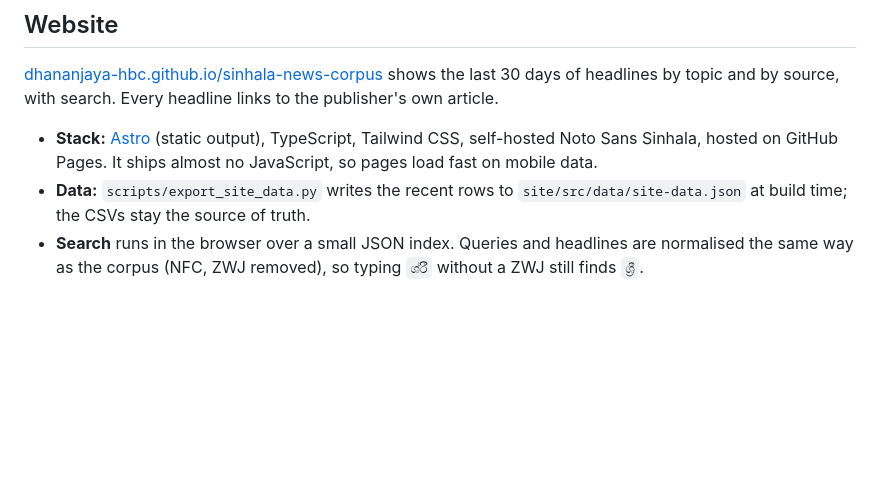
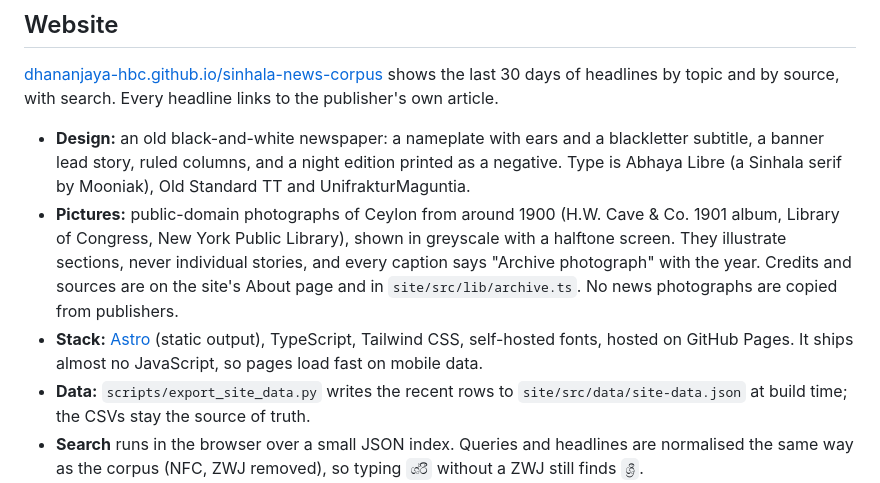
Before and after one commit to dhananjaya-hbc/sinhala-news-corpus, a Markdown page: README.md, the part around the change. GitHub-like rendering; blank space fills up the shorter version.

Commit message:
docs: describe newspaper design and archive photo policy

```diff
--- a/README.md
+++ b/README.md
@@ -128,9 +128,17 @@ GitHub Actions (daily 01:00 UTC = 06:30 Sri Lanka)
 shows the last 30 days of headlines by topic and by source, with search.
 Every headline links to the publisher's own article.
 
+- **Design:** an old black-and-white newspaper: a nameplate with ears and a blackletter
+  subtitle, a banner lead story, ruled columns, and a night edition printed as a negative.
+  Type is Abhaya Libre (a Sinhala serif by Mooniak), Old Standard TT and UnifrakturMaguntia.
+- **Pictures:** public-domain photographs of Ceylon from around 1900 (H.W. Cave & Co. 1901
+  album, Library of Congress, New York Public Library), shown in greyscale with a halftone
+  screen. They illustrate sections, never individual stories, and every caption says
+  "Archive photograph" with the year. Credits and sources are on the site's About page and in
+  `site/src/lib/archive.ts`. No news photographs are copied from publishers.
 - **Stack:** [Astro](https://astro.build/) (static output), TypeScript, Tailwind CSS,
-  self-hosted Noto Sans Sinhala, hosted on GitHub Pages. It ships almost no
-  JavaScript, so pages load fast on mobile data.
+  self-hosted fonts, hosted on GitHub Pages. It ships almost no JavaScript, so pages
+  load fast on mobile data.
 - **Data:** `scripts/export_site_data.py` writes the recent rows to
   `site/src/data/site-data.json` at build time; the CSVs stay the source of truth.
 - **Search** runs in the browser over a small JSON index. Queries and headlines are
```
